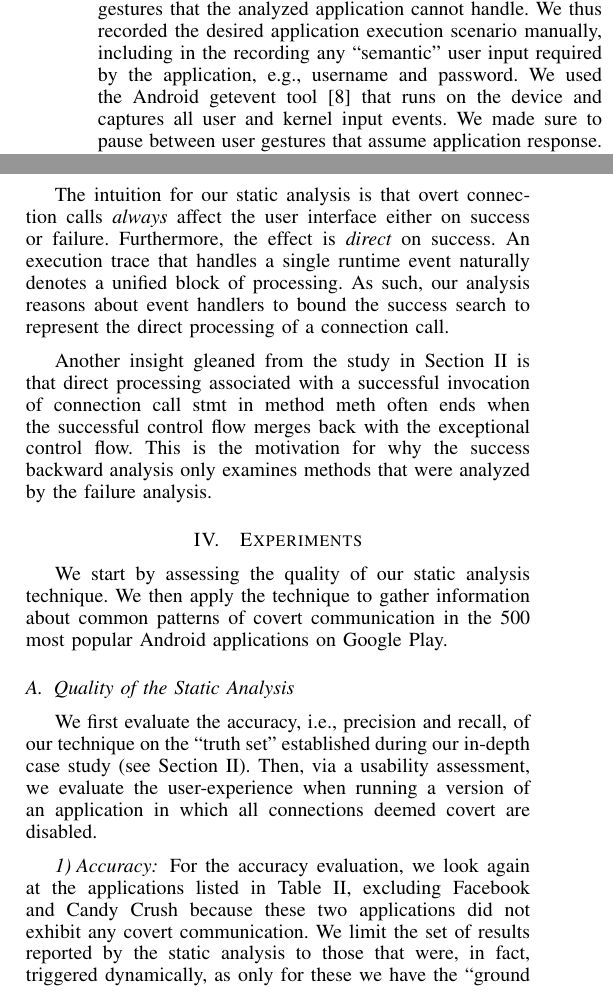
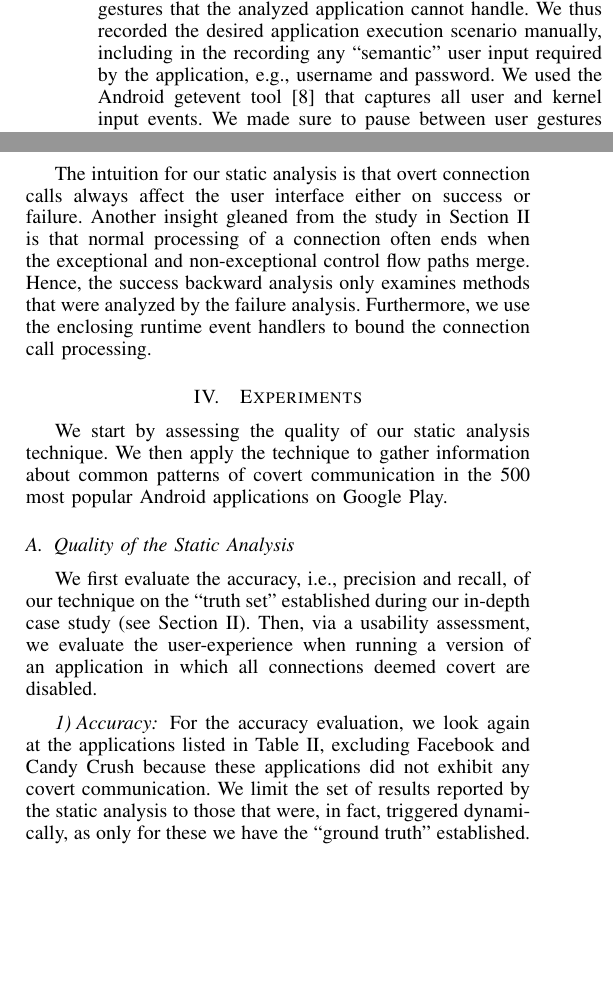
Before and after one commit to juliarubin/InstrumentAndroid, a LaTeX paper (papers/ConnectionFiltering15/paper.tex, which reads papers/ConnectionFiltering15/analysis.tex, papers/ConnectionFiltering15/evaluation.tex, papers/ConnectionFiltering15/study.tex): two parts of the columns of pages 3 and 7 of 11, joined at a grey line, cut so that both start at the same text, the shorter picture padded with empty space. Compiled offline with pdfLaTeX.

Commit message:
final final

```diff
--- a/papers/ConnectionFiltering15/analysis.tex
+++ b/papers/ConnectionFiltering15/analysis.tex
@@ -730,16 +730,34 @@ is classified as covert.
 \subsection{Design Discussion}
 
 The intuition for our static analysis is that overt connection calls
-{\it always} affect the user interface either on success or
-failure. Furthermore, the effect is {\it direct} on success.  An
-execution trace that handles a single runtime event naturally denotes
-a unified block of processing. As such, our analysis reasons about
-event handlers to bound the success search to represent the direct
-processing of a connection call.
+always affect the user interface either on success or
+failure.
+Another insight gleaned from the study in Section~\ref{sec:study} is
+that normal processing of a connection often ends when the exceptional and non-exceptional control
+flow paths merge. Hence,
+the success backward analysis only examines methods
+that were analyzed by the failure analysis.
+Furthermore, we use the enclosing runtime event handlers to bound the connection call processing.
 
-Another insight gleaned from the study in Section~\ref{sec:study} is
-that direct processing associated with a successful invocation of
-connection call stmt in method meth often ends when the successful control
-flow merges back with the exceptional control flow. This is the
-motivation for why the success backward analysis only examines methods
-that were analyzed by the failure analysis.
+%Furthermore, the effect is {\it direct} on success.  An
+%execution trace that handles a single runtime event . As such, our analysis reasons about
+%event handlers to bound the success search to represent the direct
+%processing of a connection call.
+
+
+
+%The intuition for our static analysis is that overt connection calls
+%{\it always} affect the user interface either on success or
+%failure.
+%Furthermore, the effect is {\it direct} on success.  An
+%execution trace that handles a single runtime event naturally denotes
+%a unified block of processing. As such, our analysis reasons about
+%event handlers to bound the success search to represent the direct
+%processing of a connection call.
+%
+%Another insight gleaned from the study in Section~\ref{sec:study} is
+%that direct processing associated with a successful invocation of
+%connection call stmt in method meth often ends when the successful control
+%flow merges back with the exceptional control flow. This is the
+%motivation for why the success backward analysis only examines methods
+%that were analyzed by the failure analysis.
--- a/papers/ConnectionFiltering15/evaluation.tex
+++ b/papers/ConnectionFiltering15/evaluation.tex
@@ -19,7 +19,7 @@ Then, via a usability assessment, we evaluate the user-experience when running a
 
 \subsubsection{Accuracy}
 For the accuracy evaluation, we look again at the applications listed in
-Table~\ref{tbl:applications}, excluding Facebook and Candy Crush because these two applications  did not exhibit any covert communication. We limit the set of results reported by the static analysis to those that were, in fact, triggered dynamically, as only for these we have the ``ground truth'' established.
+Table~\ref{tbl:applications}, excluding Facebook and Candy Crush because these applications  did not exhibit any covert communication. We limit the set of results reported by the static analysis to those that were, in fact, triggered dynamically, as only for these we have the ``ground truth'' established.
 % (see Table~\ref{tbl:applications} in Section~\ref{sec:study}): these are the connection statements for which we have reliable information to compare against.
 We assess the results, for each application individually and averaged for all applications, using the metrics below:
 
--- a/papers/ConnectionFiltering15/study.tex
+++ b/papers/ConnectionFiltering15/study.tex
@@ -144,8 +144,8 @@ as it quickly locked itself out of the application by generating gestures
 that the analyzed application cannot handle.  We thus recorded the desired application execution scenario manually,
 including in the recording any ``semantic'' user input required by the application,
 e.g., username and password.
-We used the Android getevent tool~\cite{getevent} that runs on the
-device and captures all user and kernel input events. % to capture a
+We used the Android getevent tool~\cite{getevent} that %runs on the device and
+captures all user and kernel input events. % to capture a
 %sequence of events that exercise an application behavior.
 We made sure
 to pause between user gestures that assume application response.  We
```
Also changed, not shown: papers/ConnectionFiltering15/paper.tex (+4 -1 lines), papers/ConnectionFiltering15/analysis.tex (2 more changed lines), papers/ConnectionFiltering15/evaluation.tex (2 more changed lines), papers/ConnectionFiltering15/study.tex (4 more changed lines).
